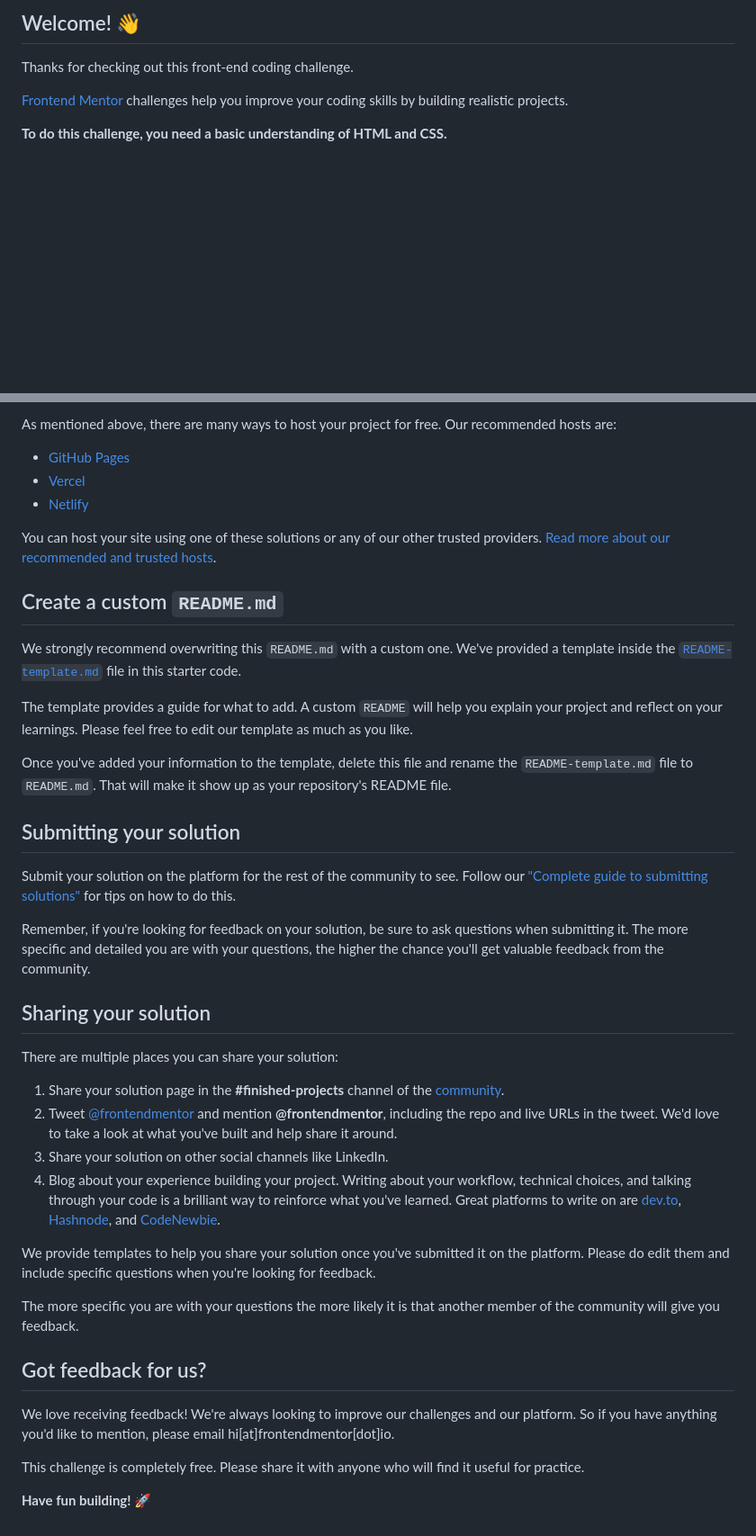
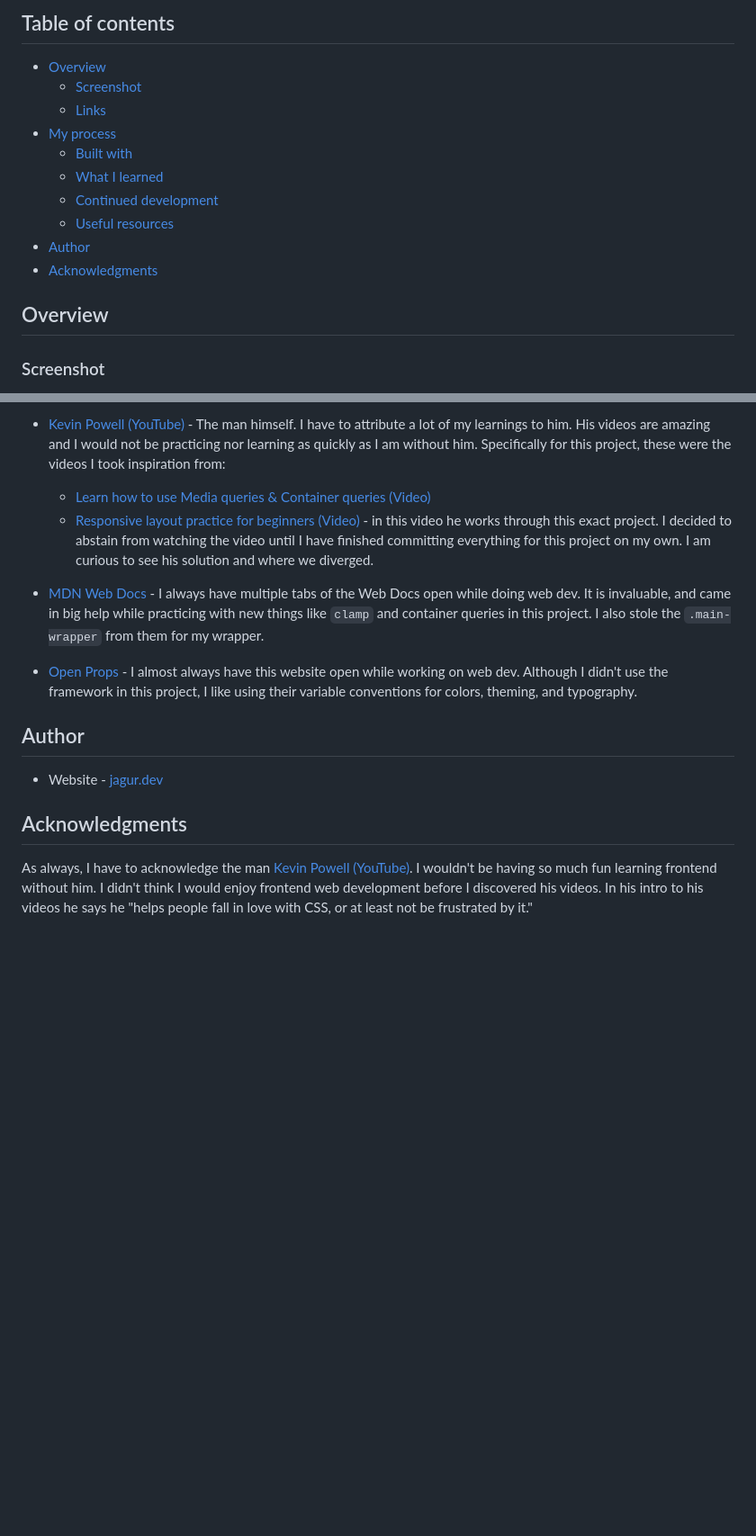
Before and after one commit to jagurdev/frontendprojects, a Markdown page: frontendmentor/four-card-feature-section-master/README.md, 2 parts joined by grey strips. Shown: that part at 90% size. Drawn GitHub-style; blank space fills up the shorter version.

```diff
--- a/frontendmentor/four-card-feature-section-master/README.md
+++ b/frontendmentor/four-card-feature-section-master/README.md
@@ -4,9 +4,18 @@
 
-## Welcome! 👋
+## Table of contents
 
-Thanks for checking out this front-end coding challenge.
+- [Overview](#overview)
+  - [Screenshot](#screenshot)
+  - [Links](#links)
+- [My process](#my-process)
+  - [Built with](#built-with)
+  - [What I learned](#what-i-learned)
+  - [Continued development](#continued-development)
+  - [Useful resources](#useful-resources)
+- [Author](#author)
+- [Acknowledgments](#acknowledgments)
 
-[Frontend Mentor](https://www.frontendmentor.io) challenges help you improve your coding skills by building realistic projects.
+## Overview
 
-**To do this challenge, you need a basic understanding of HTML and CSS.**
+### Screenshot
 
@@ -49,43 +92,16 @@ Feel free to use any workflow that you feel comfortable with. Below is a suggest
 
-As mentioned above, there are many ways to host your project for free. Our recommended hosts are:
+- [Kevin Powell (YouTube)](https://www.youtube.com/@KevinPowell) - The man himself. I have to attribute a lot of my learnings to him. His videos are amazing and I would not be practicing nor learning as quickly as I am without him. Specifically for this project, these were the videos I took inspiration from:
+  - [Learn how to use Media queries & Container queries (Video)](https://youtu.be/2rlWBZ17Wes?si=IvjZcMzNM9J_VuDg)
+  - [Responsive layout practice for beginners (Video)](https://youtu.be/JFbxl_VmIx0?si=RKqHTSD2QsFxftyj) - in this video he works through this exact project. I decided to abstain from watching the video until I have finished committing everything for this project on my own. I am curious to see his solution and where we diverged.
 
-- [GitHub Pages](https://pages.github.com/)
-- [Vercel](https://vercel.com/)
-- [Netlify](https://www.netlify.com/)
+- [MDN Web Docs](https://developer.mozilla.org/en-US/) - I always have multiple tabs of the Web Docs open while doing web dev. It is invaluable, and came in big help while practicing with new things like `clamp` and container queries in this project. I also stole the `.main-wrapper` from them for my wrapper.
 
-You can host your site using one of these solutions or any of our other trusted providers. [Read more about our recommended and trusted hosts](https://medium.com/frontend-mentor/frontend-mentor-trusted-hosting-providers-bf000dfebe).
+- [Open Props](https://open-props.style) - I almost always have this website open while working on web dev. Although I didn't use the framework in this project, I like using their variable conventions for colors, theming, and typography.
 
-## Create a custom `README.md`
+## Author
 
-We strongly recommend overwriting this `README.md` with a custom one. We've provided a template inside the [`README-template.md`](./README-template.md) file in this starter code.
+- Website - [jagur.dev](https://jagur.dev)
 
-The template provides a guide for what to add. A custom `README` will help you explain your project and reflect on your learnings. Please feel free to edit our template as much as you like.
+## Acknowledgments
 
-Once you've added your information to the template, delete this file and rename the `README-template.md` file to `README.md`. That will make it show up as your repository's README file.
-
-## Submitting your solution
-
-Submit your solution on the platform for the rest of the community to see. Follow our ["Complete guide to submitting solutions"](https://medium.com/frontend-mentor/a-complete-guide-to-submitting-solutions-on-frontend-mentor-ac6384162248) for tips on how to do this.
-
-Remember, if you're looking for feedback on your solution, be sure to ask questions when submitting it. The more specific and detailed you are with your questions, the higher the chance you'll get valuable feedback from the community.
-
-## Sharing your solution
-
-There are multiple places you can share your solution:
-
-1. Share your solution page in the **#finished-projects** channel of the [community](https://www.frontendmentor.io/community).
-2. Tweet [@frontendmentor](https://twitter.com/frontendmentor) and mention **@frontendmentor**, including the repo and live URLs in the tweet. We'd love to take a look at what you've built and help share it around.
-3. Share your solution on other social channels like LinkedIn.
-4. Blog about your experience building your project. Writing about your workflow, technical choices, and talking through your code is a brilliant way to reinforce what you've learned. Great platforms to write on are [dev.to](https://dev.to/), [Hashnode](https://hashnode.com/), and [CodeNewbie](https://community.codenewbie.org/).
-
-We provide templates to help you share your solution once you've submitted it on the platform. Please do edit them and include specific questions when you're looking for feedback.
-
-The more specific you are with your questions the more likely it is that another member of the community will give you feedback.
-
-## Got feedback for us?
-
-We love receiving feedback! We're always looking to improve our challenges and our platform. So if you have anything you'd like to mention, please email hi[at]frontendmentor[dot]io.
-
-This challenge is completely free. Please share it with anyone who will find it useful for practice.
-
-**Have fun building!** 🚀
+As always, I have to acknowledge the man [Kevin Powell (YouTube)](https://www.youtube.com/@KevinPowell). I wouldn't be having so much fun learning frontend without him. I didn't think I would enjoy frontend web development before I discovered his videos. In his intro to his videos he says he "helps people fall in love with CSS, or at least not be frustrated by it."
```
Also changed, not shown: other parts of frontendmentor/four-card-feature-section-master/README.md (+57 -23 lines), frontendmentor/four-card-feature-section-master/README-template.md (deleted, +0 -110 lines).
